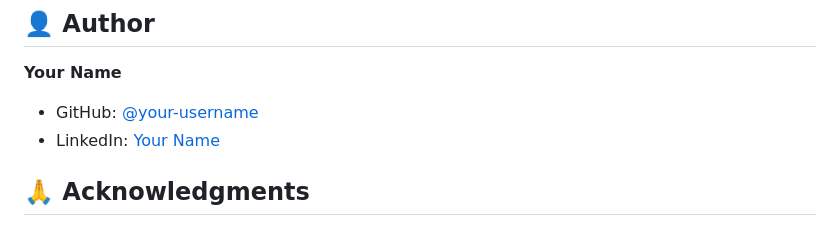
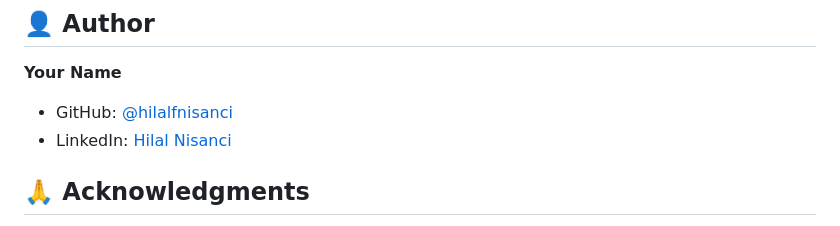
Before and after one commit to hilalfnisanci/turkish-rag-system, a Markdown page: README.md, the part around the change. Drawn GitHub-style.

Commit message:
Update author information in README.md

```diff
--- a/README.md
+++ b/README.md
@@ -200,8 +200,8 @@ This project is licensed under the MIT License.
 ## 👤 Author
 
 **Your Name**
-- GitHub: [@your-username](https://github.com/your-username)
-- LinkedIn: [Your Name](https://linkedin.com/in/your-profile)
+- GitHub: [@hilalfnisanci](https://github.com/hilalfnisanci)
+- LinkedIn: [Hilal Nisanci](https://www.linkedin.com/in/hilal-nisanci/)
 
 ## 🙏 Acknowledgments
 
```
